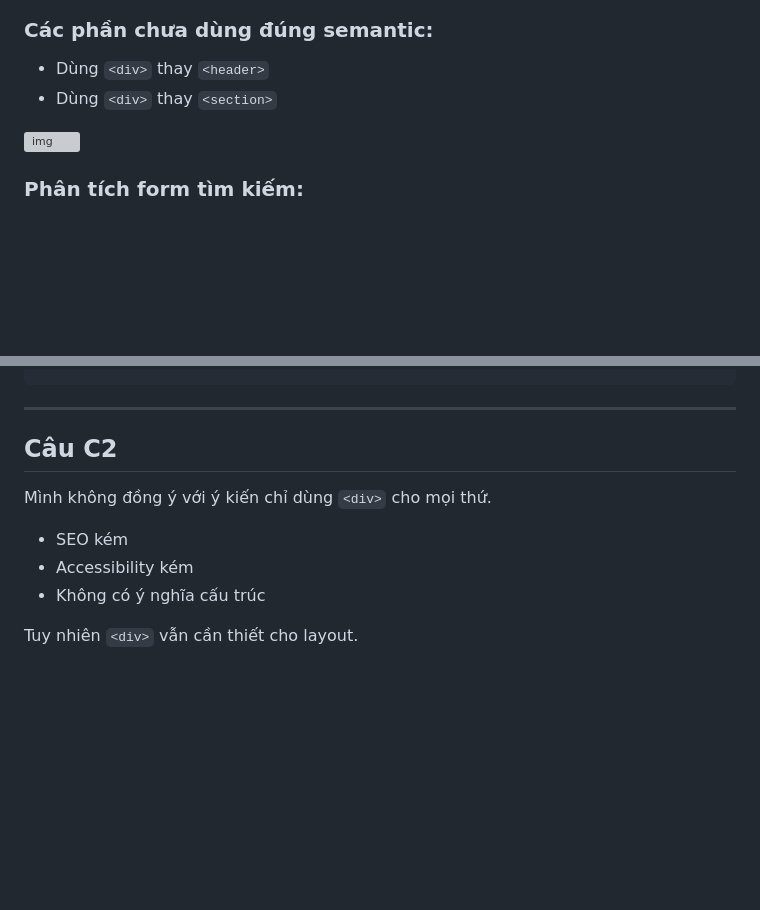
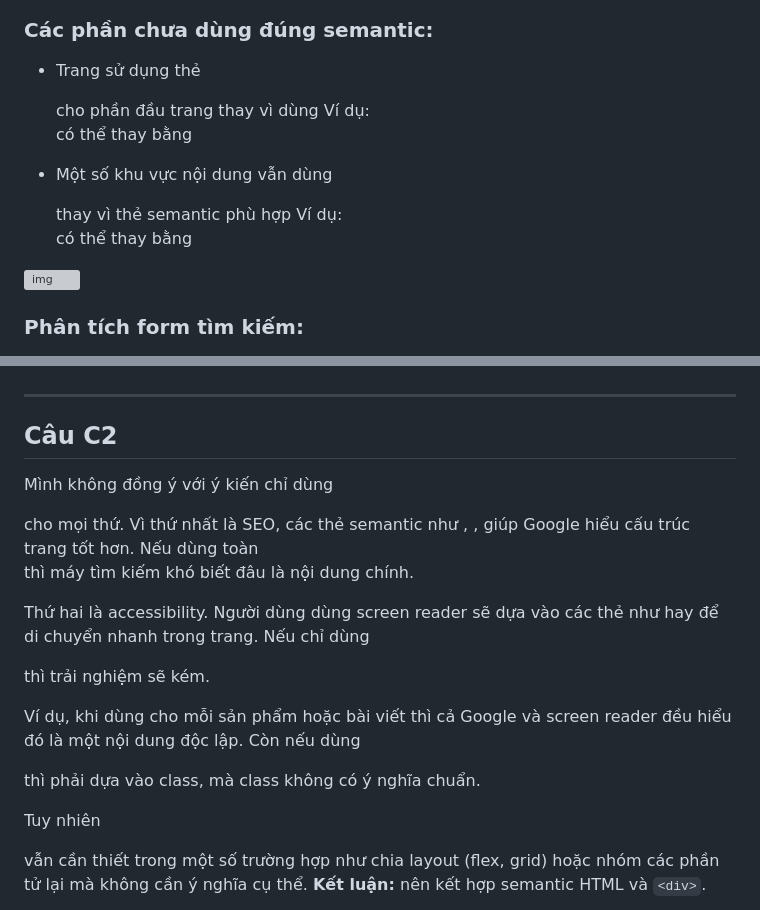
Before and after one commit to yunbie666/PhamVietHoang_2451160782_66HTTT2, a Markdown page: PBT_01/answer.md, 2 parts joined by grey strips. GitHub-like rendering; blank space fills up the shorter version; grey boxes are pictures that could not be loaded.

````diff
--- a/PBT_01/answer.md
+++ b/PBT_01/answer.md
@@ -165,8 +149,14 @@ Trang được chọn: thegioididong
 
 ### Các phần chưa dùng đúng semantic:
 
-* Dùng `<div>` thay `<header>`
-* Dùng `<div>` thay `<section>`
+
+
+
+* Trang sử dụng thẻ <div> cho phần đầu trang thay vì dùng <header>
+  Ví dụ: <div class="header-top-bar"></div> có thể thay bằng <header></header>
+
+* Một số khu vực nội dung vẫn dùng <div> thay vì thẻ semantic phù hợp
+  Ví dụ: <div class="header-overlay"></div> có thể thay bằng <section></section>
 
 ![img](screenshots/b4-1.4.png)
 
@@ -205,17 +317,15 @@ Trang được chọn: thegioididong
 </body>
 </html>
-```
 
 ---
 
 ## Câu C2
 
-Mình không đồng ý với ý kiến chỉ dùng `<div>` cho mọi thứ.
+Mình không đồng ý với ý kiến chỉ dùng <div> cho mọi thứ. Vì thứ nhất là SEO, các thẻ semantic như <header>, <main>, <article> giúp Google hiểu cấu trúc trang tốt hơn. Nếu dùng toàn <div> thì máy tìm kiếm khó biết đâu là nội dung chính.
 
-* SEO kém
-* Accessibility kém
-* Không có ý nghĩa cấu trúc
+Thứ hai là accessibility. Người dùng dùng screen reader sẽ dựa vào các thẻ như <nav> hay <main> để di chuyển nhanh trong trang. Nếu chỉ dùng <div> thì trải nghiệm sẽ kém.
 
-Tuy nhiên `<div>` vẫn cần thiết cho layout.
+Ví dụ, khi dùng <article> cho mỗi sản phẩm hoặc bài viết thì cả Google và screen reader đều hiểu đó là một nội dung độc lập. Còn nếu dùng <div> thì phải dựa vào class, mà class không có ý nghĩa chuẩn.
 
+Tuy nhiên <div> vẫn cần thiết trong một số trường hợp như chia layout (flex, grid) hoặc nhóm các phần tử lại mà không cần ý nghĩa cụ thể.
 **Kết luận:** nên kết hợp semantic HTML và `<div>`.
````
Also changed, not shown: other parts of PBT_01/answer.md (+146 -40 lines).
